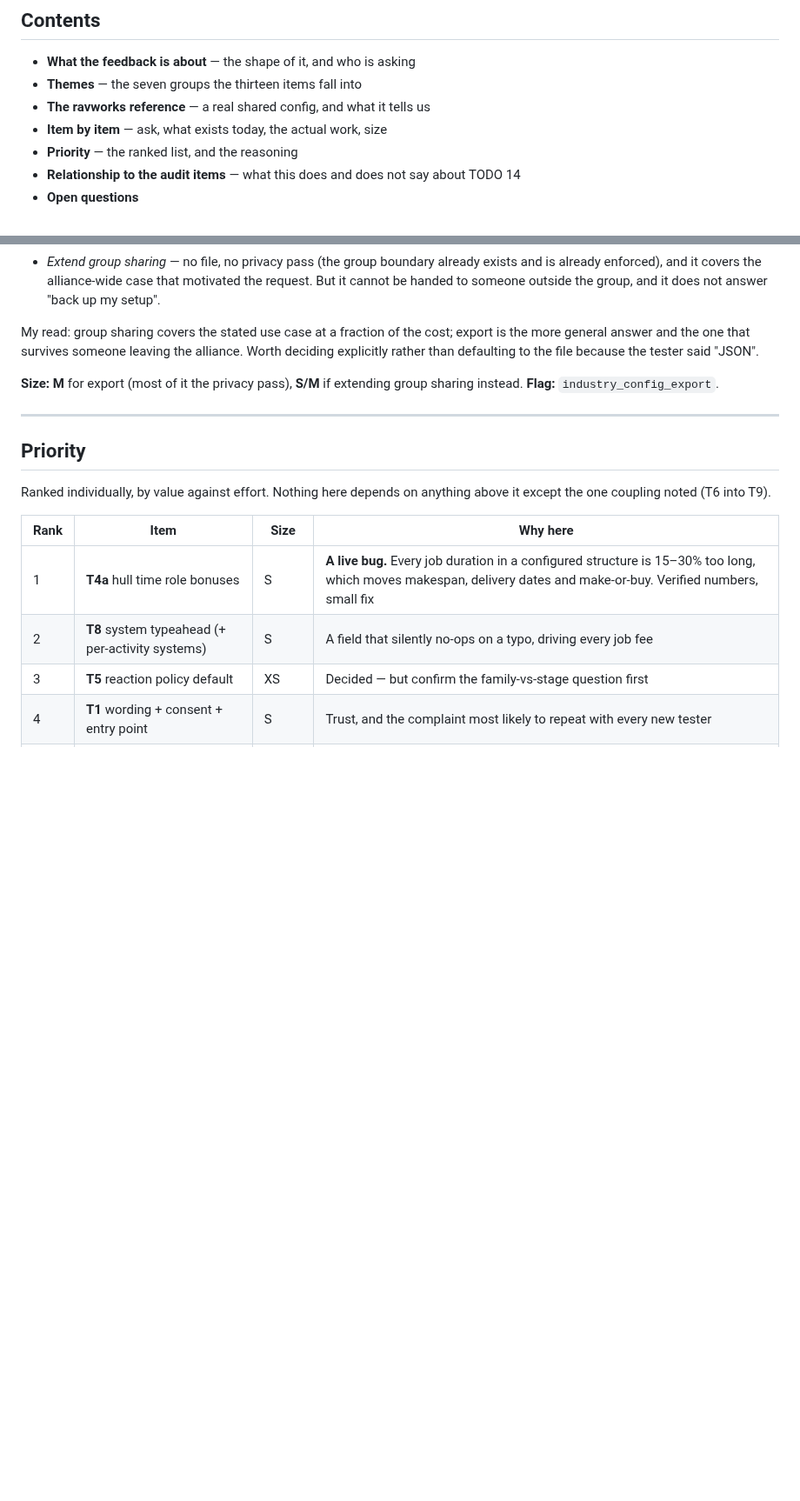
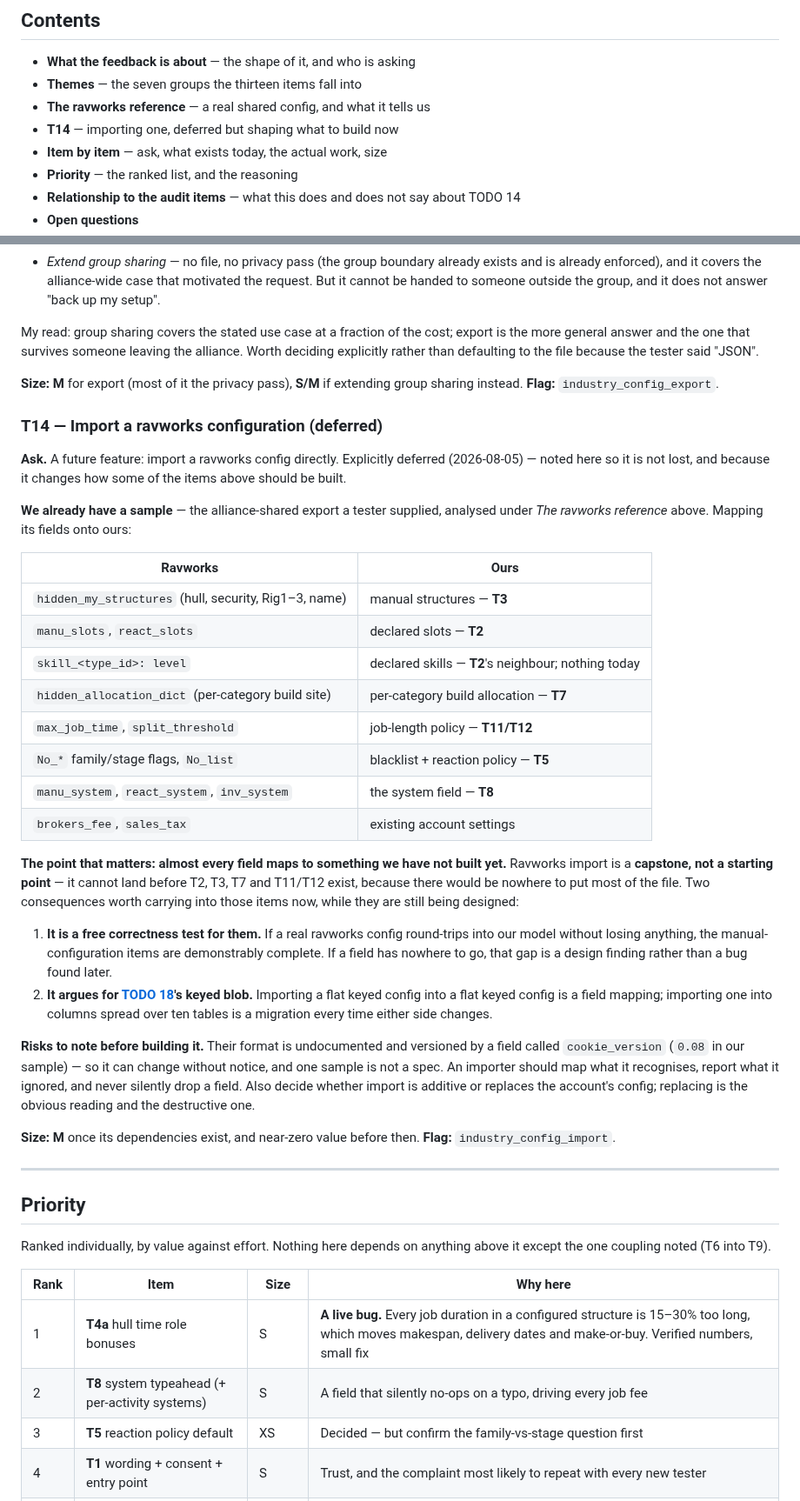
Before and after one commit to fredrik84/eve-pi-planner, a Markdown page: docs/tester-feedback-2026-08.md, 2 parts joined by grey strips. Shown at 87% size. Rendered like a GitHub page; blank space fills up the shorter version.

Commit message:
docs: note ravworks config import as a deferred capstone item — most of its fields have nowhere to land until the manual-config items exist
Co-Authored-By: Claude Opus 5 <noreply@anthropic.com>

```diff
--- a/docs/tester-feedback-2026-08.md
+++ b/docs/tester-feedback-2026-08.md
@@ -16,6 +16,7 @@ model or a code path that is called out on the item, and nothing else is coupled
 - **What the feedback is about** — the shape of it, and who is asking
 - **Themes** — the seven groups the thirteen items fall into
 - **The ravworks reference** — a real shared config, and what it tells us
+- **T14** — importing one, deferred but shaping what to build now
 - **Item by item** — ask, what exists today, the actual work, size
 - **Priority** — the ranked list, and the reasoning
 - **Relationship to the audit items** — what this does and does not say about TODO 14
@@ -527,6 +528,46 @@ rather than defaulting to the file because the tester said "JSON".
 **Size: M** for export (most of it the privacy pass), **S/M** if extending group sharing instead.
 **Flag:** `industry_config_export`.
 
+### T14 — Import a ravworks configuration (deferred)
+
+**Ask.** A future feature: import a ravworks config directly. Explicitly deferred (2026-08-05) — noted
+here so it is not lost, and because it changes how some of the items above should be built.
+
+**We already have a sample** — the alliance-shared export a tester supplied, analysed under *The
+ravworks reference* above. Mapping its fields onto ours:
+
+| Ravworks | Ours |
+|---|---|
+| `hidden_my_structures` (hull, security, Rig1–3, name) | manual structures — **T3** |
+| `manu_slots`, `react_slots` | declared slots — **T2** |
+| `skill_<type_id>: level` | declared skills — **T2**'s neighbour; nothing today |
+| `hidden_allocation_dict` (per-category build site) | per-category build allocation — **T7** |
+| `max_job_time`, `split_threshold` | job-length policy — **T11/T12** |
+| `No_*` family/stage flags, `No_list` | blacklist + reaction policy — **T5** |
+| `manu_system`, `react_system`, `inv_system` | the system field — **T8** |
+| `brokers_fee`, `sales_tax` | existing account settings |
+
+**The point that matters: almost every field maps to something we have not built yet.** Ravworks
+import is a **capstone, not a starting point** — it cannot land before T2, T3, T7 and T11/T12 exist,
+because there would be nowhere to put most of the file. Two consequences worth carrying into those
+items now, while they are still being designed:
+
+1. **It is a free correctness test for them.** If a real ravworks config round-trips into our model
+   without losing anything, the manual-configuration items are demonstrably complete. If a field has
+   nowhere to go, that gap is a design finding rather than a bug found later.
+2. **It argues for [TODO 18](../TODO.md)'s keyed blob.** Importing a flat keyed config into a flat
+   keyed config is a field mapping; importing one into columns spread over ten tables is a migration
+   every time either side changes.
+
+**Risks to note before building it.** Their format is undocumented and versioned by a field called
+`cookie_version` (`0.08` in our sample) — so it can change without notice, and one sample is not a
+spec. An importer should map what it recognises, report what it ignored, and never silently drop a
+field. Also decide whether import is additive or replaces the account's config; replacing is the
+obvious reading and the destructive one.
+
+**Size: M** once its dependencies exist, and near-zero value before then. **Flag:**
+`industry_config_import`.
+
 ---
 
 ## Priority
```
Also changed, not shown: other parts of docs/tester-feedback-2026-08.md (+1 -0 lines).
